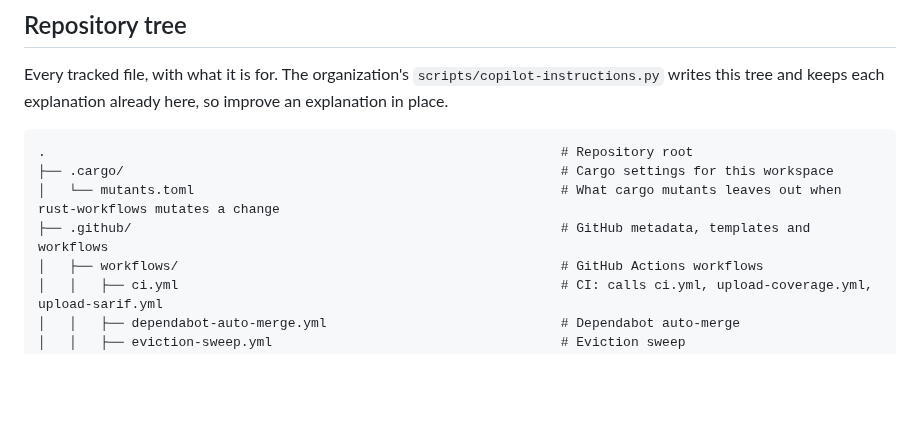
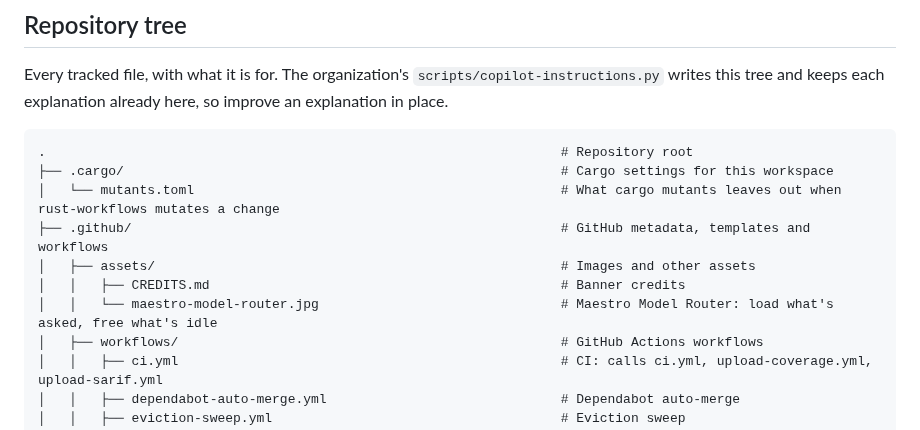
Before and after one commit to Orchestration-Maestro/maestro-model-router, a Markdown page: .github/copilot-instructions.md, the part around the change. GitHub-like rendering; blank space fills up the shorter version.

```diff
--- a/.github/copilot-instructions.md
+++ b/.github/copilot-instructions.md
@@ -34,6 +34,9 @@ already here, so improve an explanation in place.
 ├── .cargo/                                                        # Cargo settings for this workspace
 │   └── mutants.toml                                               # What cargo mutants leaves out when rust-workflows mutates a change
 ├── .github/                                                       # GitHub metadata, templates and workflows
+│   ├── assets/                                                    # Images and other assets
+│   │   ├── CREDITS.md                                             # Banner credits
+│   │   └── maestro-model-router.jpg                               # Maestro Model Router: load what's asked, free what's idle
 │   ├── workflows/                                                 # GitHub Actions workflows
 │   │   ├── ci.yml                                                 # CI: calls ci.yml, upload-coverage.yml, upload-sarif.yml
 │   │   ├── dependabot-auto-merge.yml                              # Dependabot auto-merge
```
Also changed, not shown: .github/assets/CREDITS.md (added, +31 -0 lines), README.md (+57 -9 lines), .github/assets/maestro-model-router.jpg (added).
